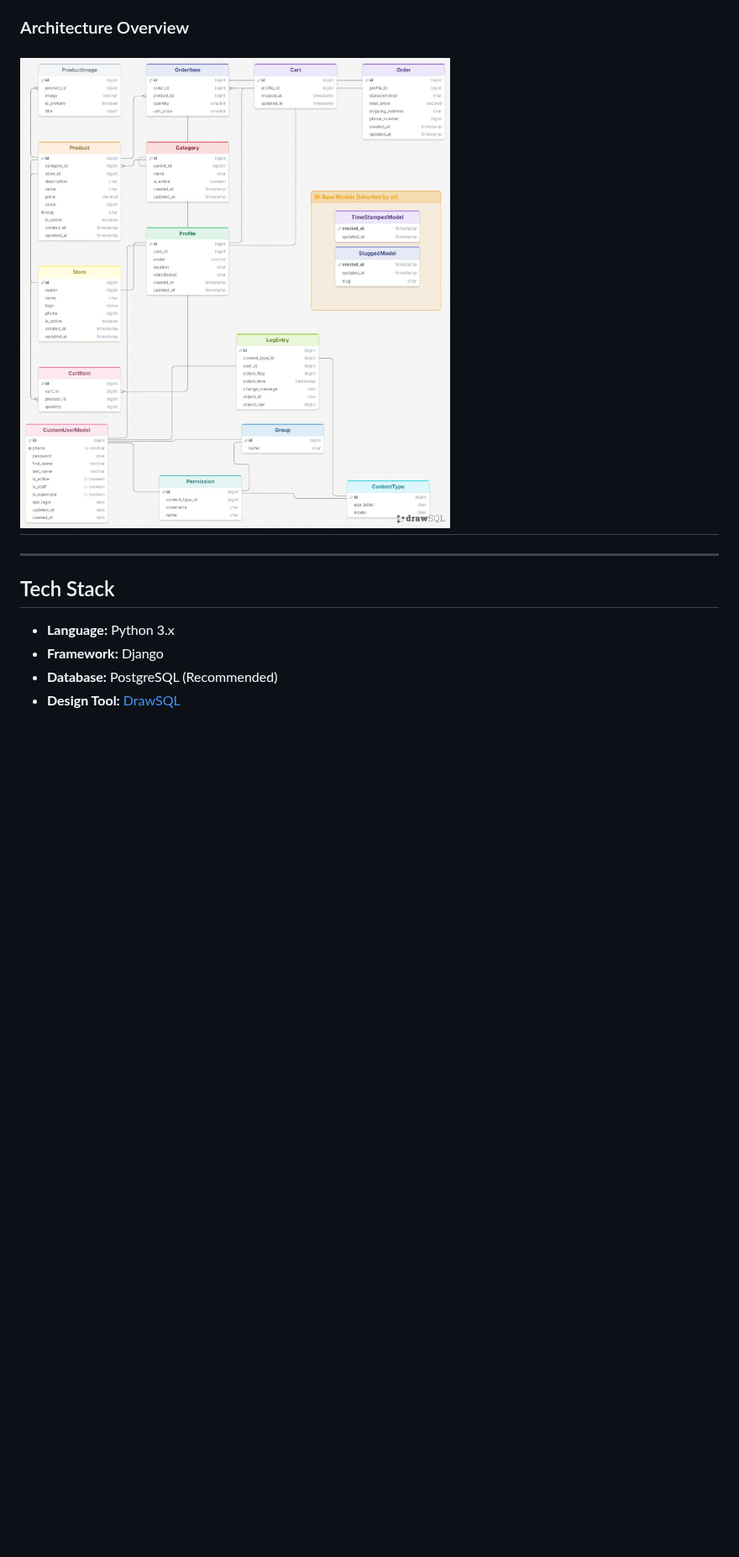
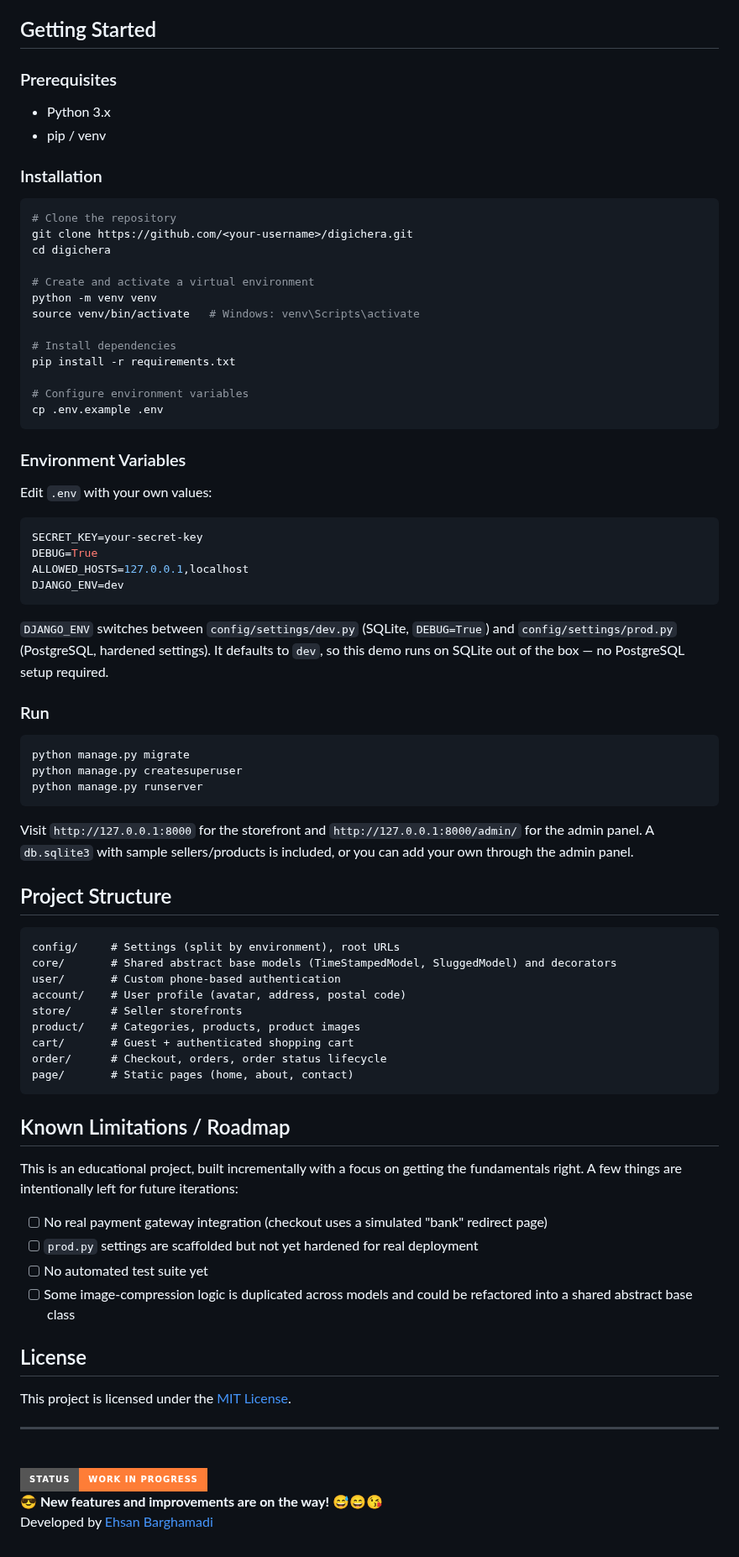
Before and after one commit to EhsanBarghamadi/Digichera, a Markdown page: README.md, the part around one of its changes. Shown at 84% size. GitHub-like rendering; pictures changed too: docs/diagram.jpg; badges without logos; blank space fills up the shorter version.

Commit message:
docs: update system diagrams and README documentation

````diff
--- a/README.md
+++ b/README.md
@@ -10,12 +52,87 @@ You can view and explore the full, interactive database diagram on DrawSQL here:
 [View Interactive Diagram](https://drawsql.app/teams/ehsan-barghamadi/diagrams/digichera)
 
-### Architecture Overview
-![Database Diagram](docs/diagram.jpg)
----
+## Getting Started
+
+### Prerequisites
+
+- Python 3.x
+- pip / venv
+
+### Installation
+
+```bash
+# Clone the repository
+git clone https://github.com/<your-username>/digichera.git
+cd digichera
+
+# Create and activate a virtual environment
+python -m venv venv
+source venv/bin/activate   # Windows: venv\Scripts\activate
+
+# Install dependencies
+pip install -r requirements.txt
+
+# Configure environment variables
+cp .env.example .env
+```
+
+### Environment Variables
+
+Edit `.env` with your own values:
+
+```env
+SECRET_KEY=your-secret-key
+DEBUG=True
+ALLOWED_HOSTS=127.0.0.1,localhost
+DJANGO_ENV=dev
+```
+
+`DJANGO_ENV` switches between `config/settings/dev.py` (SQLite, `DEBUG=True`) and `config/settings/prod.py` (PostgreSQL, hardened settings). It defaults to `dev`, so this demo runs on SQLite out of the box — no PostgreSQL setup required.
+
+### Run
+
+```bash
+python manage.py migrate
+python manage.py createsuperuser
+python manage.py runserver
+```
+
+Visit `http://127.0.0.1:8000` for the storefront and `http://127.0.0.1:8000/admin/` for the admin panel. A `db.sqlite3` with sample sellers/products is included, or you can add your own through the admin panel.
+
+## Project Structure
+
+```
+config/     # Settings (split by environment), root URLs
+core/       # Shared abstract base models (TimeStampedModel, SluggedModel) and decorators
+user/       # Custom phone-based authentication
+account/    # User profile (avatar, address, postal code)
+store/      # Seller storefronts
+product/    # Categories, products, product images
+cart/       # Guest + authenticated shopping cart
+order/      # Checkout, orders, order status lifecycle
+page/       # Static pages (home, about, contact)
+```
+
+## Known Limitations / Roadmap
+
+This is an educational project, built incrementally with a focus on getting the fundamentals right. A few things are intentionally left for future iterations:
+
+- [ ] No real payment gateway integration (checkout uses a simulated "bank" redirect page)
+- [ ] `prod.py` settings are scaffolded but not yet hardened for real deployment
+- [ ] No automated test suite yet
+- [ ] Some image-compression logic is duplicated across models and could be refactored into a shared abstract base class
+
+## License
+
+This project is licensed under the [MIT License](LICENSE).
+
 ---
 
-## Tech Stack
-* **Language:** Python 3.x
-* **Framework:** Django
-* **Database:** PostgreSQL (Recommended)
-* **Design Tool:** [DrawSQL](https://drawsql.app/)
+  <br>
+  <img src="https://img.shields.io/badge/Status-Work%20in%20Progress-orange?style=for-the-badge&logo=github" alt="Status">
+  <br>
+  <b>😎 New features and improvements are on the way!
+  😅😄😘</b>
+</p>
+
+Developed by [Ehsan Barghamadi](https://github.com/EhsanBarghamadi)
````
Also changed, not shown: other parts of README.md (+46 -4 lines), docs/graphviz.png (added), 1 other file.
